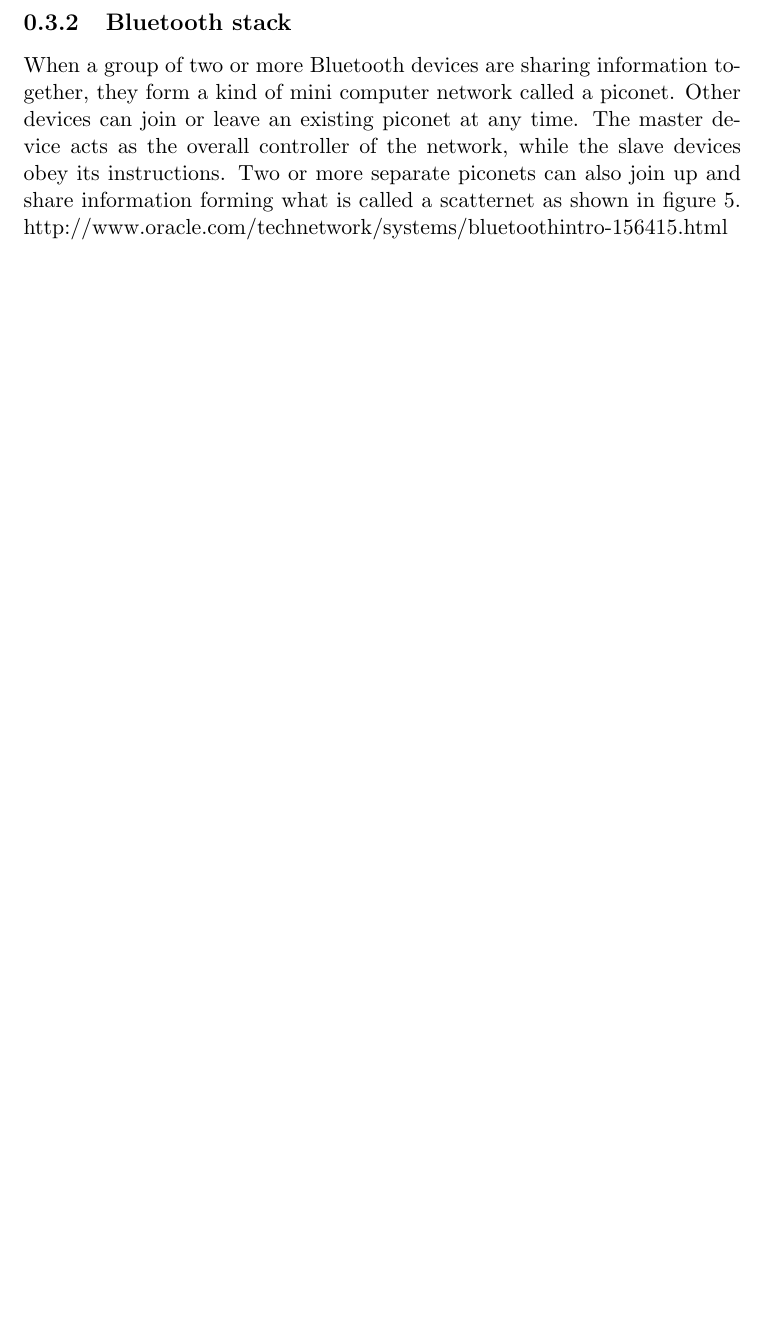
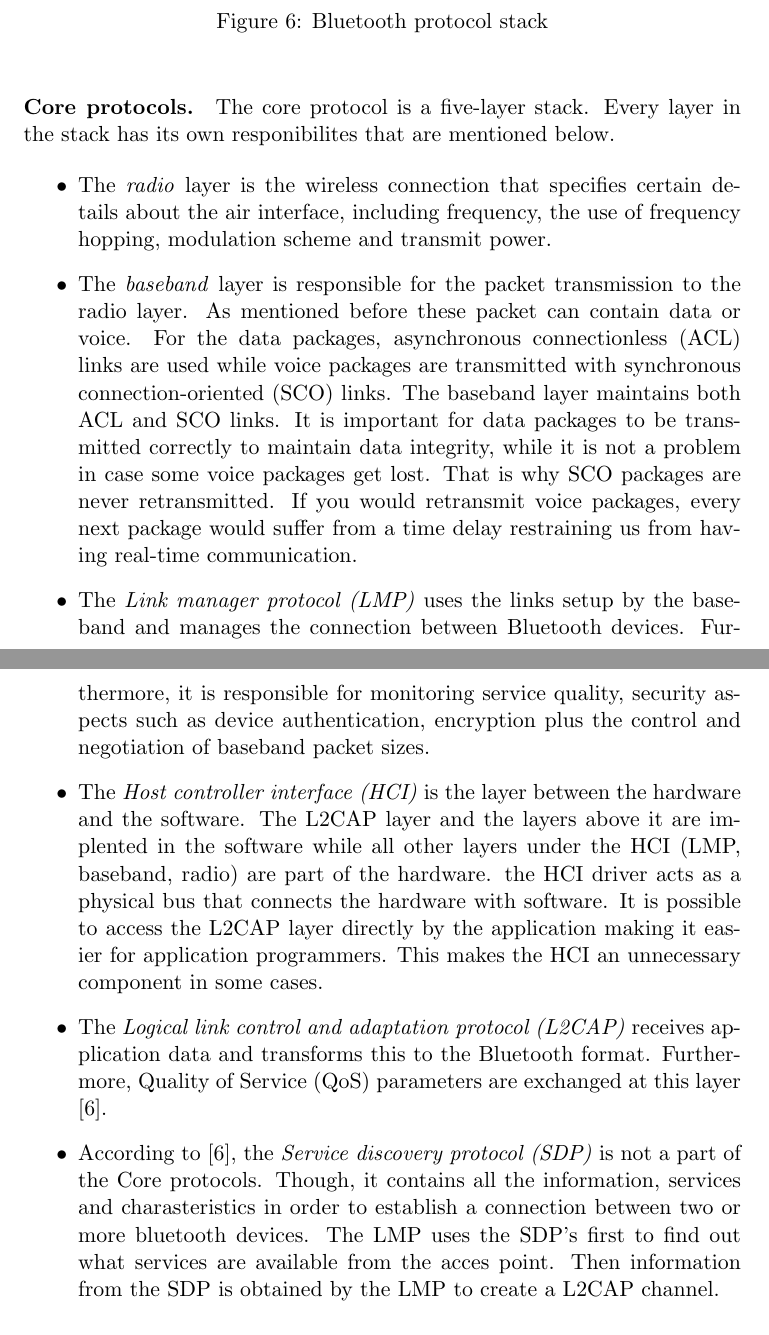
Before and after one commit to HenningLakiere/scriptie, a LaTeX thesis (thesis.tex): part of page 6 of 7 before the commit and two parts of pages 7 and 8 of 9 after it, the two joined at a grey line, cut so that both start at the same text, the shorter picture padded with empty space. The pictures show the PDF file thesis.pdf that the author committed with the source.

Commit message:
4th may update

```diff
--- a/thesis.tex
+++ b/thesis.tex
@@ -102,7 +102,6 @@ The total program speedup S can be calculated with Amdahl's law by comparing the
 \end{equation}
 
 
-	\section{OpenCL}\label{subsec:OpenCL}
+\section{OpenCL}\label{subsec:OpenCL}
 
-	\section{Bluetooth}
-Bluetooth is a form of wireless communication and was developed in 1994 by L. M. Ericsson of Sweden. It is a radio frequency (RF) technology using the 2.4GHz industrial, scientific and medical (ISM) band, the same band where you can find ZigBee and WiFi aswell. It can be used to transmit data or voice communication over short-distances. Bluetooth adapters can be found in nearly every new smartphone and laptop device. It's easy to use, to setup and it finds uses in a lot of appliances, for example home heating systems, entertaining devices,... .Bluetooth is designed to be a low cost for about 10\$ per unit. the down side of this is the short connection range and the limited transmission speed of around 780 kb/s\cite{bluetoothTech}.\\
+\section{Bluetooth}
@@ -109 +109,2 @@ Bluetooth is a form of wireless communication and was developed in 1994 by L. M.
 
+	\subsection{Bluetooth benefits}
@@ -112,5 +122,5 @@ For a Bluetooth connection to exist, their has to be atleast one master and one
 
 \begin{figure}[h]
 	\centering
-	\includegraphics[scale=0.49]{images/scatternet.pdf}
+	\includegraphics[scale=0.60]{images/scatternet.pdf}
 	\caption{Piconets and Scatternets}\label{fig:scatternet}
@@ -120,16 +131,29 @@ The piconet/scatternet allows the devices to share the same physical area, allow
+	\subsection{Protocol architecture}
+The bluetooth protocol architecture consists of four basic layers: core protocols, cable replacement, telephony control protocols and adopted protocols. Figure \ref{fig:bluetoothStack} shows the architecture of the Bluetooth protocol stack.
+\begin{figure}[h]
+\centering
+\includegraphics[scale=0.5]{images/bluetoothStack.pdf}
+\caption{Bluetooth protocol stack}\label{fig:bluetoothStack}
+\end{figure}
 
 
+		\paragraph{Core protocols.}
+The core protocol is a five-layer stack. Every layer in the stack has its own responibilites that are mentioned below.
 
-\subsection{Bluetooth stack}
-When a group of two or more Bluetooth devices are sharing information together, they form a kind of mini computer network called a piconet. Other devices can join or leave an existing piconet at any time. The master device acts as the overall controller of the network, while the slave devices obey its instructions. Two or more separate piconets can also join up and share information forming what is called a scatternet as shown in figure \ref{fig:scatternet}.
-http://www.oracle.com/technetwork/systems/bluetoothintro-156415.html
+\begin{itemize}
+		\item The \textit{radio} layer is the wireless connection that specifies certain details about the air interface, including frequency, the use of frequency hopping, modulation scheme and transmit power.
+		\item The \textit{baseband} layer is responsible for the packet transmission to the radio layer. As mentioned before these packet can contain data or voice. For the data packages, asynchronous connectionless (ACL) links are used while voice packages are transmitted with synchronous connection-oriented (SCO) links. The baseband layer maintains both ACL and SCO links. It is important for data packages to be transmitted correctly to maintain data integrity, while it is not a problem in case some voice packages get lost. That is why SCO packages are never retransmitted. If you would retransmit voice packages, every next package would suffer from a time delay restraining us from having real-time communication.
+		\item The \textit{Link manager protocol (LMP)} uses the links setup by the baseband and manages the connection between Bluetooth devices. Furthermore, it is responsible for monitoring service quality, security aspects such as device authentication, encryption plus the control and negotiation of baseband packet sizes.
+		\item The \textit{Host controller interface (HCI)} is the layer between the hardware and the software. The L2CAP layer and the layers above it are implented in the software while all other layers under the HCI (LMP, baseband, radio) are part of the hardware. the HCI driver acts as a physical bus that connects the hardware with software. It is possible to access the L2CAP layer directly by the application making it easier for application programmers. This makes the HCI an unnecessary component in some cases.
+		\item The \textit{Logical link control and adaptation protocol (L2CAP)} receives application data and transforms this to the Bluetooth format. Furthermore, Quality of Service (QoS) parameters are exchanged at this layer \cite{bluetoothStack}.
+		\item According to \cite{bluetoothStack}, the \textit{Service discovery protocol (SDP)} is not a part of the Core protocols. Though, it contains all the information, services and charasteristics  in order to establish a connection between two or more bluetooth devices. The LMP uses the SDP's first to find out what services are available from the acces point. Then information from the SDP is obtained by the LMP to create a L2CAP channel.
+\end{itemize}
+
+	\paragraph{Cable replacement.}
+The RFCOMM seen in figure \ref{fig:bluetoothStack} is the cable replacement protocol. It is a virtual serial port that is designed to replace cable technology. Serial ports are common types of communication interfaces used with computing ang communication devices \cite{introBluetooth}. So with RFCOMM we eliminate the need for serial ports for communication between two devices, assuming both are equiped with a Bluetooth radio.
 
 
-
-	\section{Websocket server}
-
-
-
+\section{Websocket server}
 
 \bibliographystyle{IEEEtran}
 \bibliography{References}
```
Also changed, not shown: References.bib (+9 -1 lines), images/bluetoothStack.pdf (added), thesis.bbl, thesis.pdf, thesis.tex (19 more changed lines), 4 other files.
